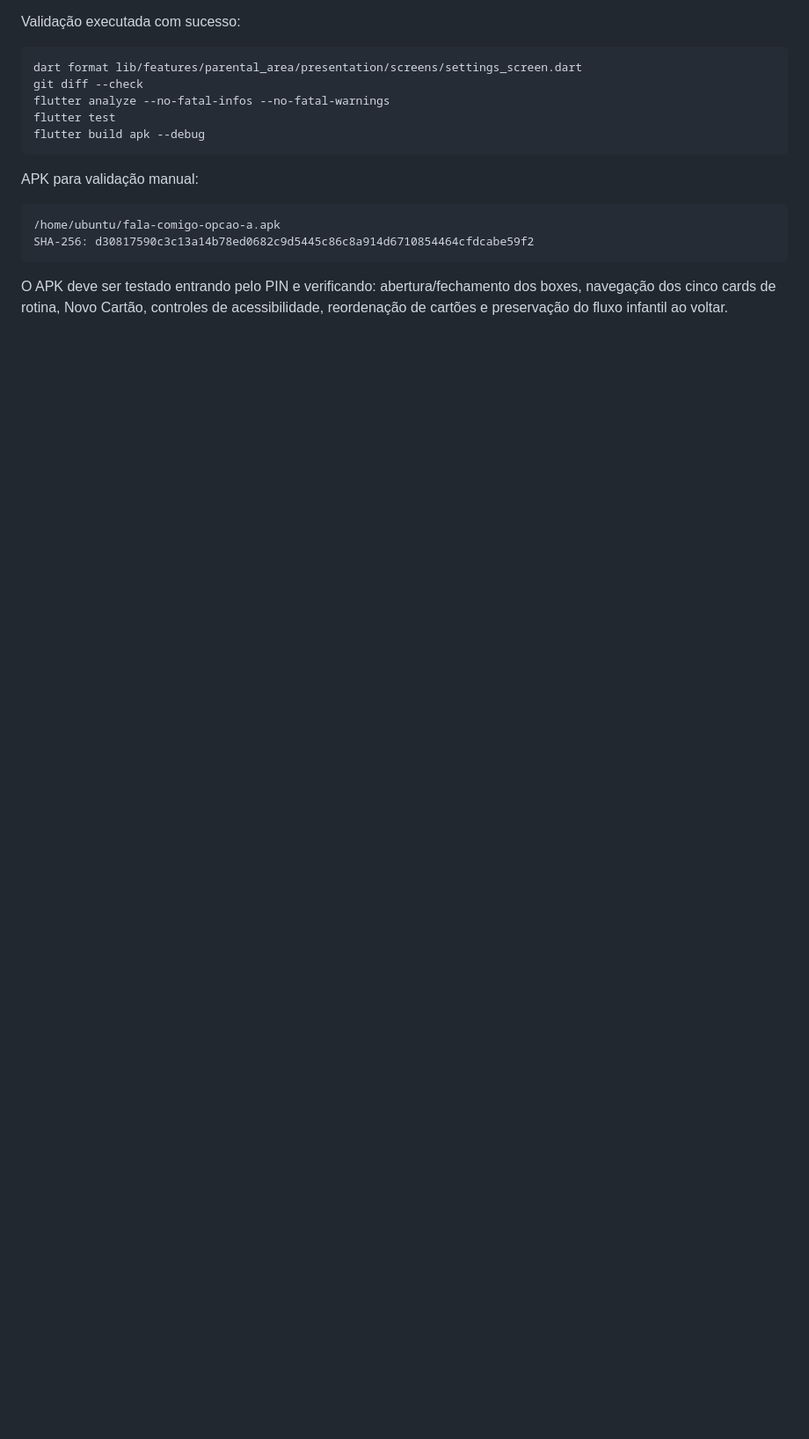
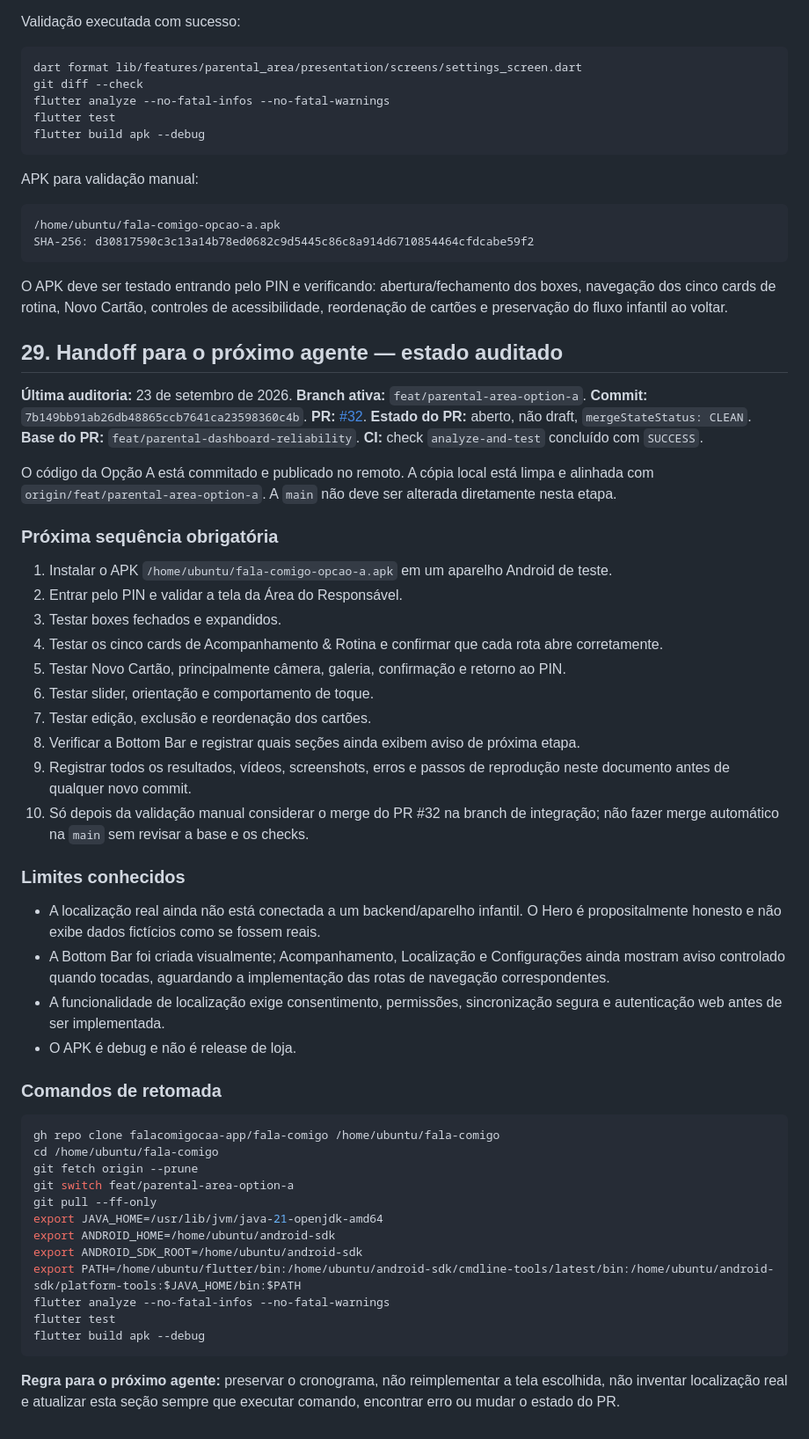
Before and after one commit to falacomigocaa-app/fala-comigo, a Markdown page: docs/CONTINUIDADE_ASSISTENTE_IA.md, the part around the change. Shown at 88% size. Rendered like a GitHub page; blank space fills up the shorter version.

Commit message:
docs: update ai handoff after parental option a

````diff
--- a/docs/CONTINUIDADE_ASSISTENTE_IA.md
+++ b/docs/CONTINUIDADE_ASSISTENTE_IA.md
@@ -510,3 +510,54 @@ SHA-256: d30817590c3c13a14b78ed0682c9d5445c86c8a914d6710854464cfdcabe59f2
 ```
 
 O APK deve ser testado entrando pelo PIN e verificando: abertura/fechamento dos boxes, navegação dos cinco cards de rotina, Novo Cartão, controles de acessibilidade, reordenação de cartões e preservação do fluxo infantil ao voltar.
+
+## 29. Handoff para o próximo agente — estado auditado
+
+**Última auditoria:** 23 de setembro de 2026.
+**Branch ativa:** `feat/parental-area-option-a`.
+**Commit:** `7b149bb91ab26db48865ccb7641ca23598360c4b`.
+**PR:** [#32](https://github.com/falacomigocaa-app/fala-comigo/pull/32).
+**Estado do PR:** aberto, não draft, `mergeStateStatus: CLEAN`.
+**Base do PR:** `feat/parental-dashboard-reliability`.
+**CI:** check `analyze-and-test` concluído com `SUCCESS`.
+
+O código da Opção A está commitado e publicado no remoto. A cópia local está limpa e alinhada com `origin/feat/parental-area-option-a`. A `main` não deve ser alterada diretamente nesta etapa.
+
+### Próxima sequência obrigatória
+
+1. Instalar o APK `/home/ubuntu/fala-comigo-opcao-a.apk` em um aparelho Android de teste.
+2. Entrar pelo PIN e validar a tela da Área do Responsável.
+3. Testar boxes fechados e expandidos.
+4. Testar os cinco cards de Acompanhamento & Rotina e confirmar que cada rota abre corretamente.
+5. Testar Novo Cartão, principalmente câmera, galeria, confirmação e retorno ao PIN.
+6. Testar slider, orientação e comportamento de toque.
+7. Testar edição, exclusão e reordenação dos cartões.
+8. Verificar a Bottom Bar e registrar quais seções ainda exibem aviso de próxima etapa.
+9. Registrar todos os resultados, vídeos, screenshots, erros e passos de reprodução neste documento antes de qualquer novo commit.
+10. Só depois da validação manual considerar o merge do PR #32 na branch de integração; não fazer merge automático na `main` sem revisar a base e os checks.
+
+### Limites conhecidos
+
+- A localização real ainda não está conectada a um backend/aparelho infantil. O Hero é propositalmente honesto e não exibe dados fictícios como se fossem reais.
+- A Bottom Bar foi criada visualmente; Acompanhamento, Localização e Configurações ainda mostram aviso controlado quando tocadas, aguardando a implementação das rotas de navegação correspondentes.
+- A funcionalidade de localização exige consentimento, permissões, sincronização segura e autenticação web antes de ser implementada.
+- O APK é debug e não é release de loja.
+
+### Comandos de retomada
+
+```bash
+gh repo clone falacomigocaa-app/fala-comigo /home/ubuntu/fala-comigo
+cd /home/ubuntu/fala-comigo
+git fetch origin --prune
+git switch feat/parental-area-option-a
+git pull --ff-only
+export JAVA_HOME=/usr/lib/jvm/java-21-openjdk-amd64
+export ANDROID_HOME=/home/ubuntu/android-sdk
+export ANDROID_SDK_ROOT=/home/ubuntu/android-sdk
+export PATH=/home/ubuntu/flutter/bin:/home/ubuntu/android-sdk/cmdline-tools/latest/bin:/home/ubuntu/android-sdk/platform-tools:$JAVA_HOME/bin:$PATH
+flutter analyze --no-fatal-infos --no-fatal-warnings
+flutter test
+flutter build apk --debug
+```
+
+**Regra para o próximo agente:** preservar o cronograma, não reimplementar a tela escolhida, não inventar localização real e atualizar esta seção sempre que executar comando, encontrar erro ou mudar o estado do PR.
````
